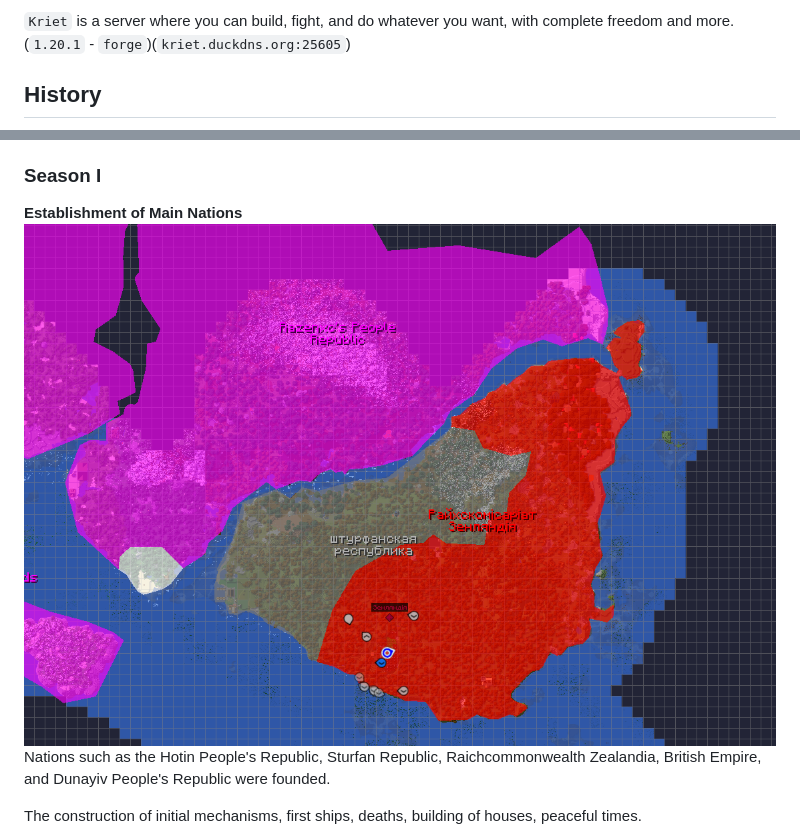
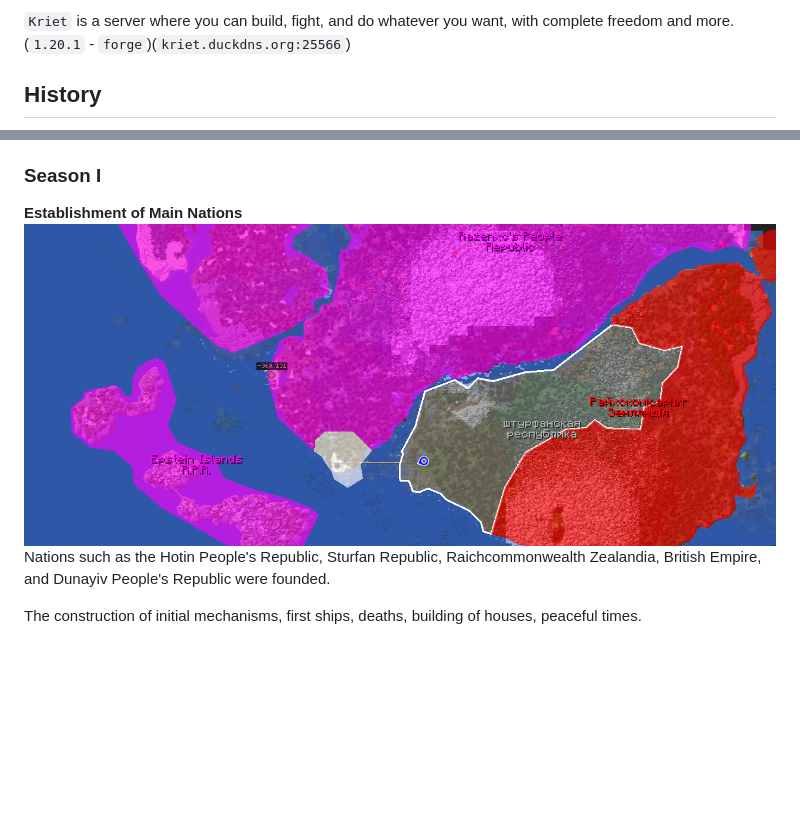
Before and after one commit to risknu/kriet, a Markdown page: ABOUT.md, 2 parts joined by grey strips. Rendered like a GitHub page; pictures changed too: images/start.png; blank space fills up the shorter version.

```diff
--- a/ABOUT.md
+++ b/ABOUT.md
@@ -1,4 +1,4 @@
-`Kriet` is a server where you can build, fight, and do whatever you want, with complete freedom and more. (`1.20.1` - `forge`)(`kriet.duckdns.org:25605`)
+`Kriet` is a server where you can build, fight, and do whatever you want, with complete freedom and more. (`1.20.1` - `forge`)(`kriet.duckdns.org:25566`)
 
 ## History
 ![happy time](images/happy_time.png)
```
Also changed, not shown: FULL_HISTORY.md (added, +14 -0 lines), images/flags/dpr.png (added), images/flags/hpr.png (added), images/flags/rz.png (added), images/flags/shr.png (added), images/website/logo.png (added), 3 other files.
